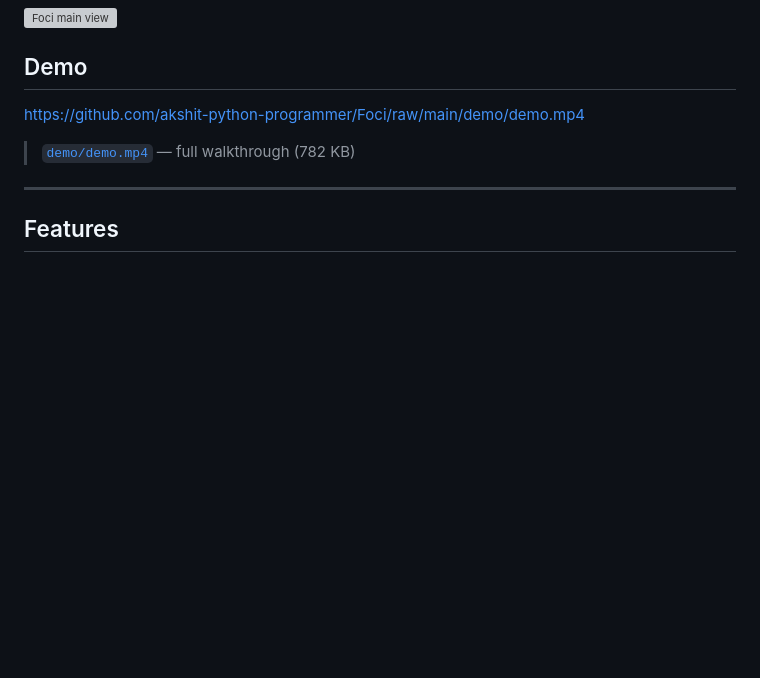
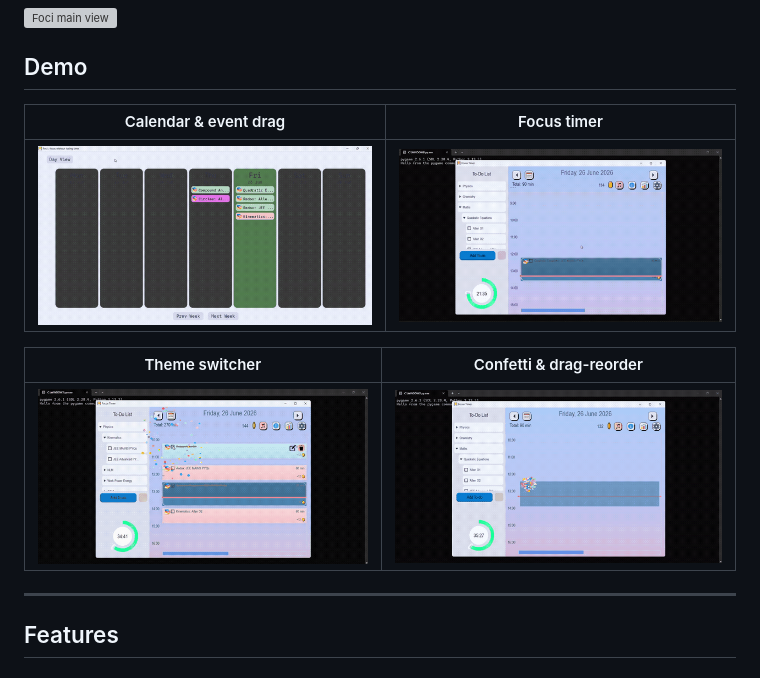
Before and after one commit to akshit-python-programmer/Foci, a Markdown page: README.md, the part around the change. GitHub-like rendering; pictures changed too: demo/demo-calendar.gif (added), demo/demo-confetti.gif (added), demo/demo-focus-timer.gif (added); blank space fills up the shorter version; grey boxes are pictures that could not be loaded.

```diff
--- a/README.md
+++ b/README.md
@@ -23,9 +23,13 @@ Foci is a desktop planner I built for myself because most productivity apps felt
 
 ## Demo
 
-https://github.com/akshit-python-programmer/Foci/raw/main/demo/demo.mp4
+| Calendar & event drag | Focus timer |
+|:---:|:---:|
+| ![Calendar view](demo/demo-calendar.gif) | ![Focus timer](demo/demo-focus-timer.gif) |
 
-> [`demo/demo.mp4`](demo/demo.mp4) — full walkthrough (782 KB)
+| Theme switcher | Confetti & drag-reorder |
+|:---:|:---:|
+| ![Themes](demo/demo-themes.gif) | ![Confetti](demo/demo-confetti.gif) |
 
 ---
 
```
